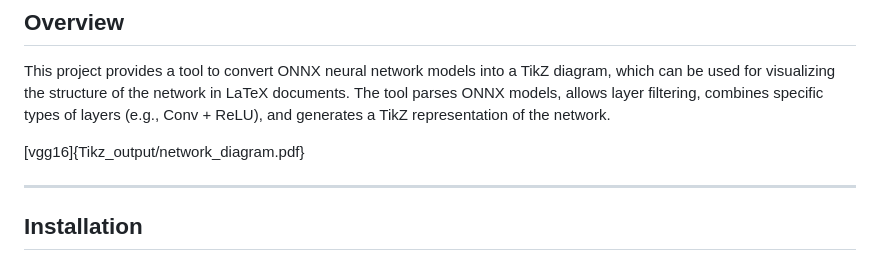
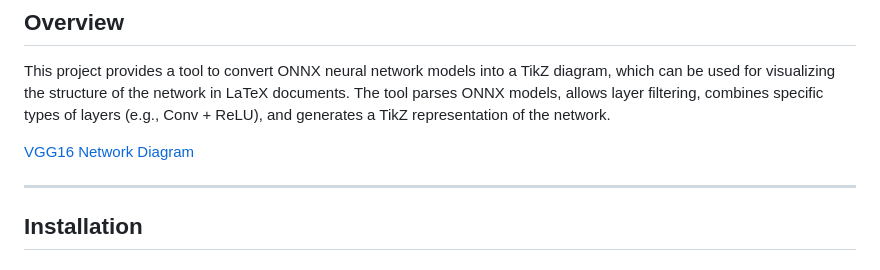
Before and after one commit to Highrain0902/OnnxToTikz, a Markdown page: README.md, the part around the change. GitHub-like rendering.

```diff
--- a/README.md
+++ b/README.md
@@ -5,7 +5,7 @@
 
 This project provides a tool to convert ONNX neural network models into a TikZ diagram, which can be used for visualizing the structure of the network in LaTeX documents. The tool parses ONNX models, allows layer filtering, combines specific types of layers (e.g., Conv + ReLU), and generates a TikZ representation of the network.
 
-[vgg16]{Tikz_output/network_diagram.pdf}
+[VGG16 Network Diagram](Tikz_output/network_diagram.pdf)
 
 ---
 
```
